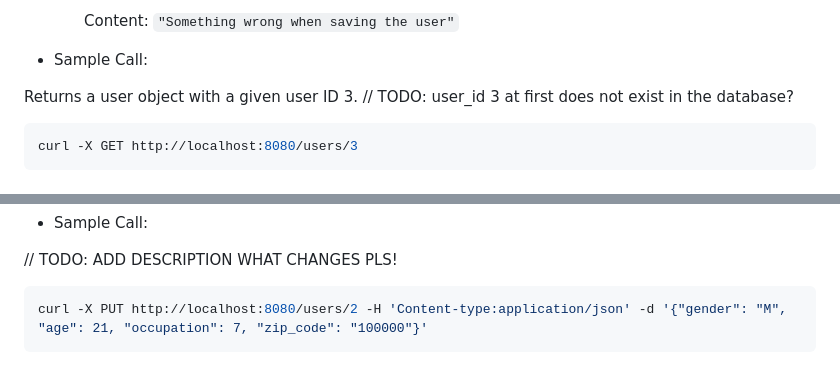
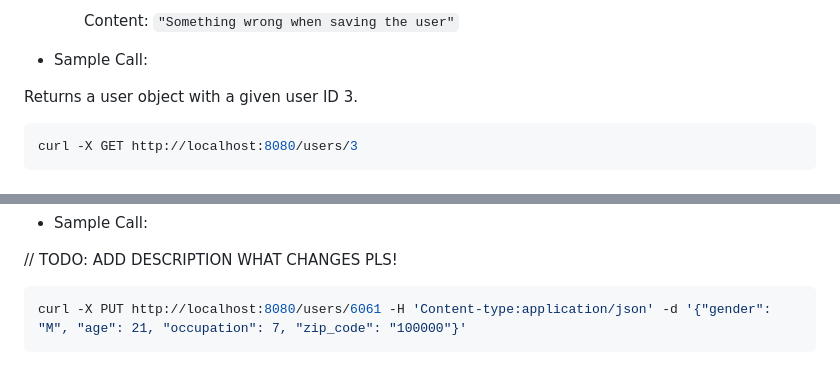
Before and after one commit to trungtruong1/UNISTAGRAM, a Markdown page: README.md, 2 parts joined by grey strips. Rendered like a GitHub page.

Commit message:
Update README.md
Added changes in sample call

````diff
--- a/README.md
+++ b/README.md
@@ -110,7 +110,7 @@ Returns a user object with a given user ID.
 
 * Sample Call:
 
-Returns a user object with a given user ID 3. // TODO: user_id 3 at first does not exist in the database?
+Returns a user object with a given user ID 3.
 ```bash
 curl -X GET http://localhost:8080/users/3
 ```
@@ -236,5 +236,5 @@ Updates an existing user data in database and returns the updated user object gi
 
 // TODO: ADD DESCRIPTION WHAT CHANGES PLS!
 ```bash
-curl -X PUT http://localhost:8080/users/2 -H 'Content-type:application/json' -d '{"gender": "M", "age": 21, "occupation": 7, "zip_code": "100000"}'
+curl -X PUT http://localhost:8080/users/6061 -H 'Content-type:application/json' -d '{"gender": "M", "age": 21, "occupation": 7, "zip_code": "100000"}'
 ```
````
